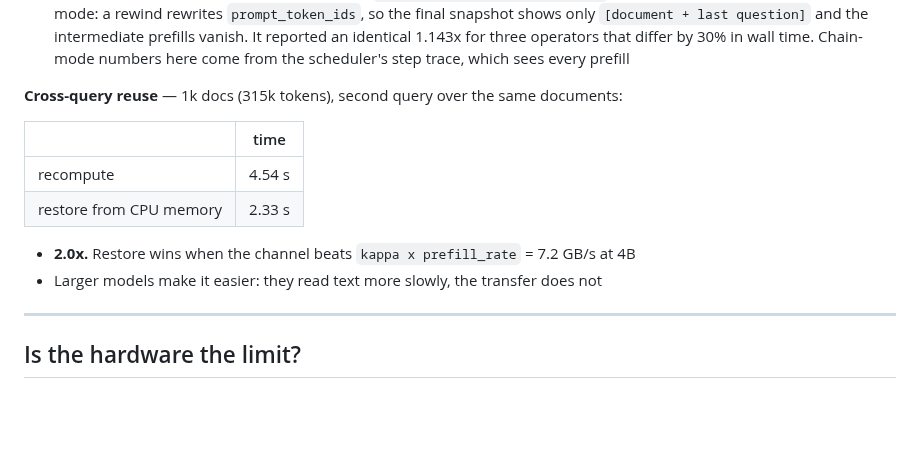
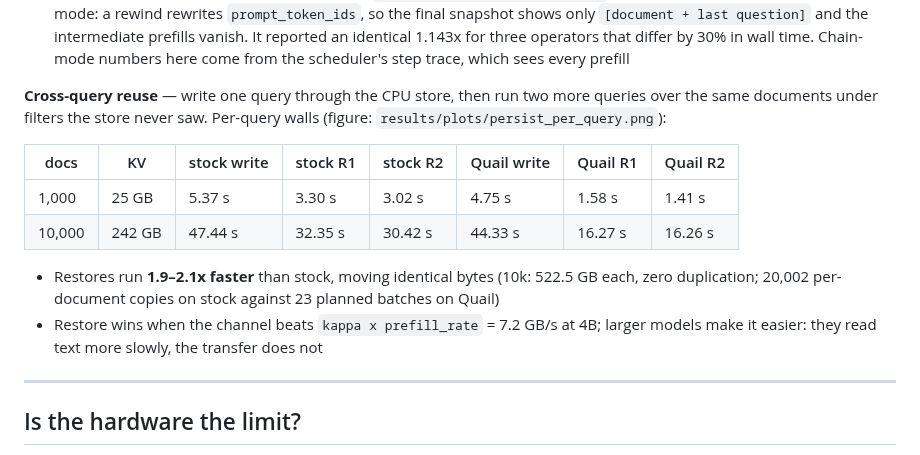
Before and after one commit to fsdatalab/quail, a Markdown page: README.md, the part around the change. Drawn GitHub-style; blank space fills up the shorter version.

```diff
--- a/README.md
+++ b/README.md
@@ -74,18 +74,22 @@ of a request's KV or to keep a request alive across answers.
   three operators that differ by 30% in wall time. Chain-mode numbers
   here come from the scheduler's step trace, which sees every prefill
 
-**Cross-query reuse** — 1k docs (315k tokens), second query over the
-same documents:
+**Cross-query reuse** — write one query through the CPU store, then
+run two more queries over the same documents under filters the store
+never saw. Per-query walls (figure:
+`results/plots/persist_per_query.png`):
 
-| | time |
-|---|---|
-| recompute | 4.54 s |
-| restore from CPU memory | 2.33 s |
+| docs | KV | stock write | stock R1 | stock R2 | Quail write | Quail R1 | Quail R2 |
+|---|---|---|---|---|---|---|---|
+| 1,000 | 25 GB | 5.37 s | 3.30 s | 3.02 s | 4.75 s | 1.58 s | 1.41 s |
+| 10,000 | 242 GB | 47.44 s | 32.35 s | 30.42 s | 44.33 s | 16.27 s | 16.26 s |
 
-- **2.0x.** Restore wins when the channel beats `kappa x prefill_rate`
-  = 7.2 GB/s at 4B
-- Larger models make it easier: they read text more slowly, the
-  transfer does not
+- Restores run **1.9–2.1x faster** than stock, moving identical bytes
+  (10k: 522.5 GB each, zero duplication; 20,002 per-document copies
+  on stock against 23 planned batches on Quail)
+- Restore wins when the channel beats `kappa x prefill_rate`
+  = 7.2 GB/s at 4B; larger models make it easier: they read text more
+  slowly, the transfer does not
 
 ---
 
```
Also changed, not shown: results/engine/README.md (+0 -1 lines), results/plots/batchsweep_regression.png, results/plots/persist_per_query.png (added), results/plots/restore_vs_recompute.png, results/plots/rewind_schematic.png, results/plots/rewind_vs_stock_4b.png, 3 other files.
